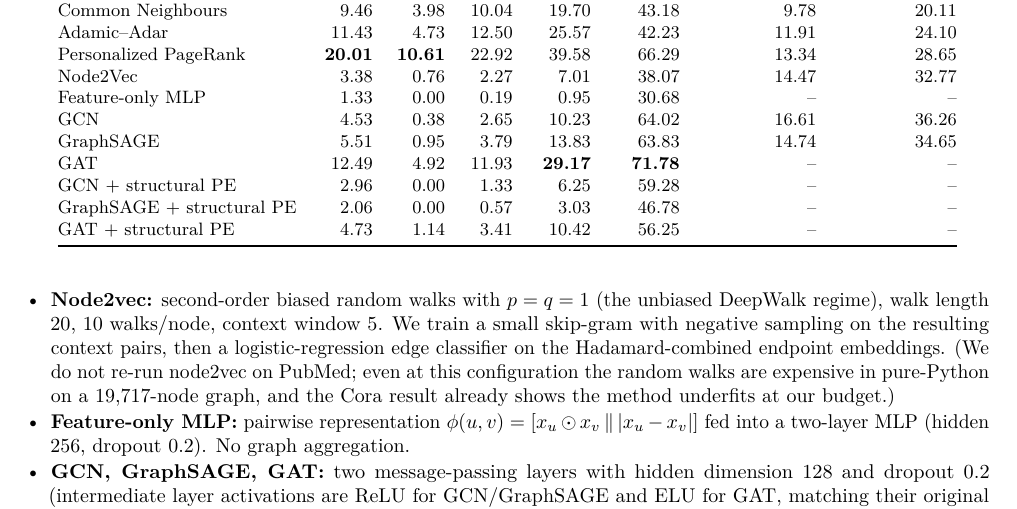
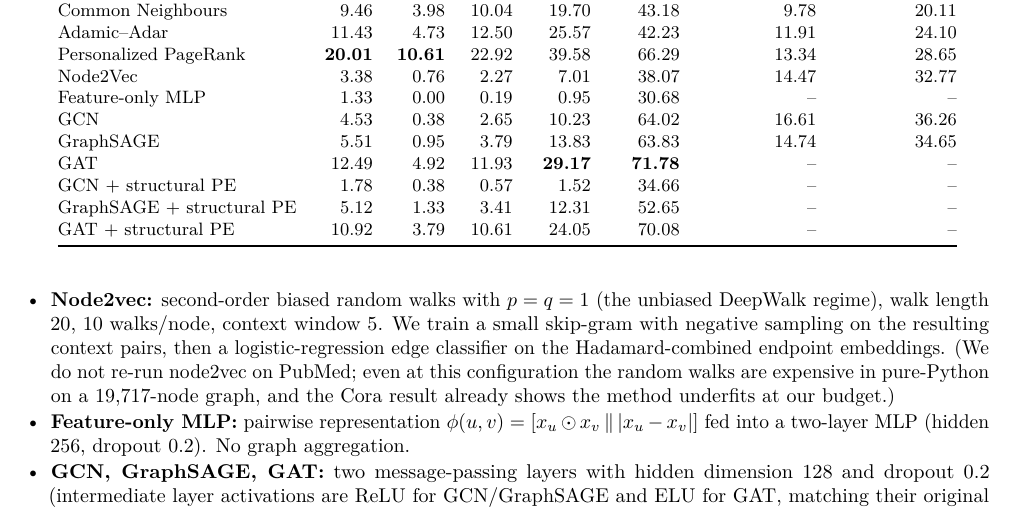
Before and after one commit to kovacsmate3/citegnn, a LaTeX paper (report/citegnn-report.tex): part of page 4 of 8, cut so that both start at the same text. Compiled offline with pdfLaTeX.

Commit message:
Correct the stale structural-PE rows in the report's Cora table
The table still listed an earlier PE run (2.96 / 2.06 / 4.73 MRR). The
results JSONs, results/HEART_RESULTS.md, the report's own abstract and
discussion, and the submitted report/GNN_final_report.pdf all give
1.78 / 5.12 / 10.92. The three rows now carry the JSON values, which are
the ones printed in the PDF.

```diff
--- a/report/citegnn-report.tex
+++ b/report/citegnn-report.tex
@@ -346,9 +346,9 @@ Feature-only MLP       &  1.33 &  0.00 &  0.19 &  0.95 & 30.68 & --   & --\\
 GCN                    &  4.53 &  0.38 &  2.65 & 10.23 & 64.02 & 16.61 & 36.26\\
 GraphSAGE              &  5.51 &  0.95 &  3.79 & 13.83 & 63.83 & 14.74 & 34.65\\
 GAT                    & 12.49 &  4.92 & 11.93 & \textbf{29.17} & \textbf{71.78} & --   & --\\
-GCN + structural PE    &  2.96 &  0.00 &  1.33 &  6.25 & 59.28 & --   & --\\
-GraphSAGE + structural PE & 2.06 & 0.00 &  0.57 &  3.03 & 46.78 & --   & --\\
-GAT + structural PE    &  4.73 &  1.14 &  3.41 & 10.42 & 56.25 & --   & --\\
+GCN + structural PE    &  1.78 &  0.38 &  0.57 &  1.52 & 34.66 & --   & --\\
+GraphSAGE + structural PE & 5.12 & 1.33 &  3.41 & 12.31 & 52.65 & --   & --\\
+GAT + structural PE    & 10.92 &  3.79 & 10.61 & 24.05 & 70.08 & --   & --\\
 \bottomrule
 \end{tabular}
 \end{table}
```
